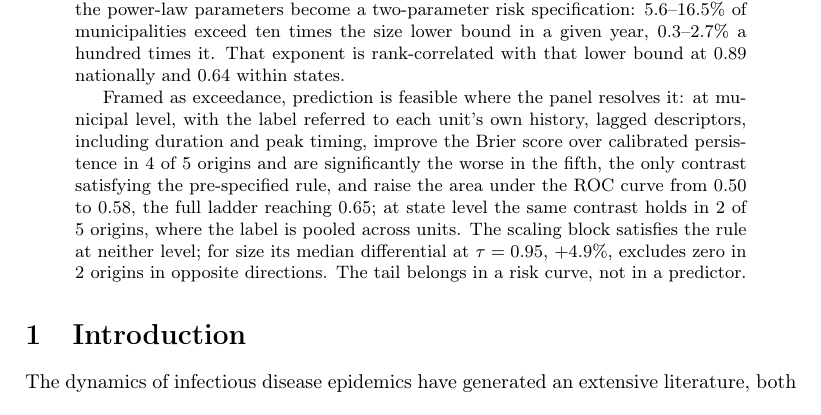
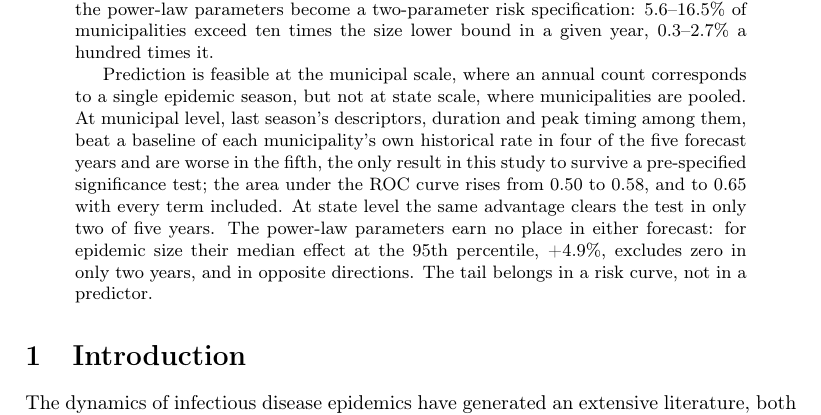
Before and after one commit to fccoelho/dengue-Powerlaw, a LaTeX paper (Manuscript/main.tex): part of page 1 of 39, cut so that both start at the same text. Compiled offline with pdfLaTeX.

Commit message:
updated the absctract

```diff
--- a/Manuscript/main.tex
+++ b/Manuscript/main.tex
@@ -40,19 +40,19 @@ retains a genuine tail: the power law is preferred in all 16 national cross-sect
 
 Because epidemic size exponent is close to two, it fixes the exceedance curve, and the
 power-law parameters become a two-parameter risk specification: 5.6--16.5\% of municipalities exceed ten times the size lower bound in a given year, 0.3--2.7\% a hundred times it.
-That exponent is rank-correlated with that lower bound at $0.89$ nationally and $0.64$ within
-states.
-
-Framed as exceedance, prediction is feasible where the panel resolves it: at municipal
-level, with the label referred to each unit's own history, lagged descriptors,
-including duration and peak timing, improve the Brier score over calibrated
-persistence in 4 of 5 origins and are significantly the worse in the fifth, the only
-contrast satisfying the pre-specified rule, and raise the area under the ROC curve from
-$0.50$ to $0.58$, the full ladder reaching $0.65$; at state level the same contrast
-holds in 2 of 5 origins, where the label is pooled across units. The scaling block
-satisfies the rule at neither level; for size its median differential at $\tau=0.95$,
-$+4.9\%$, excludes zero in 2 origins in opposite directions. The tail belongs in a
-risk curve, not in a predictor.
+
+Prediction is feasible at the municipal scale, where an annual count corresponds
+to a single epidemic season, but not at state scale, where municipalities are
+pooled.
+At municipal level, last season's descriptors, duration and peak timing among them, beat a baseline
+of each municipality's own historical rate in four of the five forecast years and
+are worse in the fifth, the only result in this study to survive a pre-specified
+significance test; the area under the ROC curve rises from 0.50 to 0.58, and to
+0.65 with every term included. At state level the same advantage clears the test
+in only two of five years. The power-law parameters earn no place in either
+forecast: for epidemic size their median effect at the 95th percentile, +4.9\%,
+excludes zero in only two years, and in opposite directions. The tail belongs in
+a risk curve, not in a predictor.
 \end{abstract}
 
 \section{Introduction}
```
Also changed, not shown: 1 other file.
